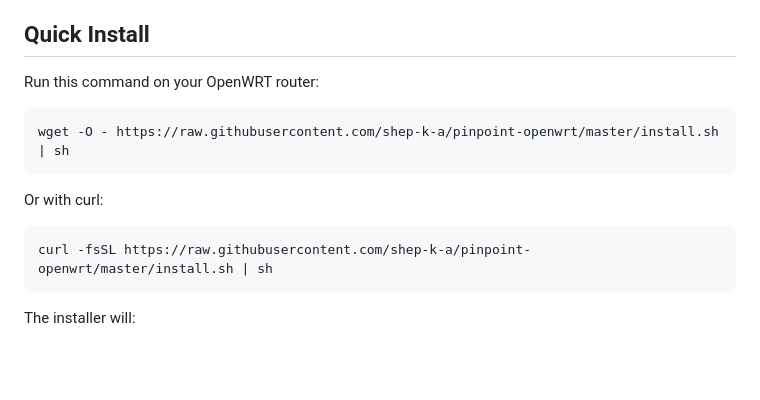
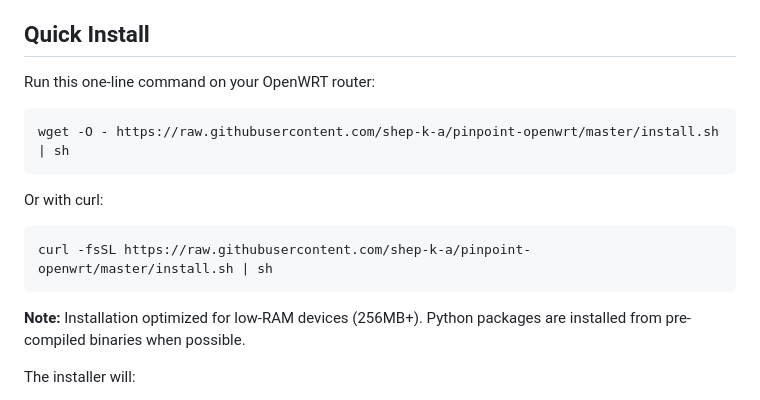
Before and after one commit to shep-k-a/pinpoint-openwrt, a Markdown page: README.md, the part around the change. GitHub-like rendering; blank space fills up the shorter version.

Commit message:
Update README: note about low-RAM optimization

````diff
--- a/README.md
+++ b/README.md
@@ -25,7 +25,7 @@ PinPoint is a web-based management interface for routing specific services and d
 
 ## Quick Install
 
-Run this command on your OpenWRT router:
+Run this one-line command on your OpenWRT router:
 
 ```bash
 wget -O - https://raw.githubusercontent.com/shep-k-a/pinpoint-openwrt/master/install.sh | sh
@@ -36,6 +36,8 @@ Or with curl:
 ```bash
 curl -fsSL https://raw.githubusercontent.com/shep-k-a/pinpoint-openwrt/master/install.sh | sh
 ```
+
+**Note:** Installation optimized for low-RAM devices (256MB+). Python packages are installed from pre-compiled binaries when possible.
 
 The installer will:
 1. Check system compatibility
````
